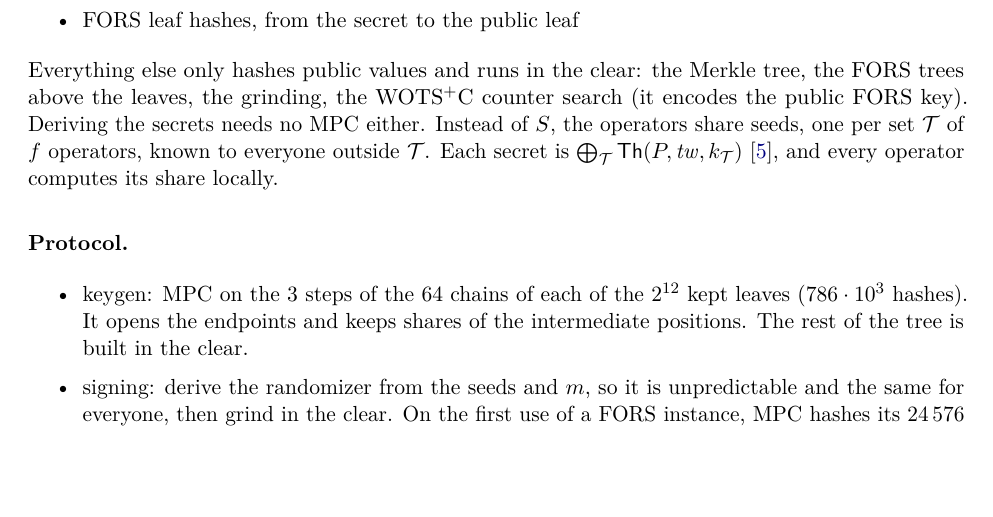
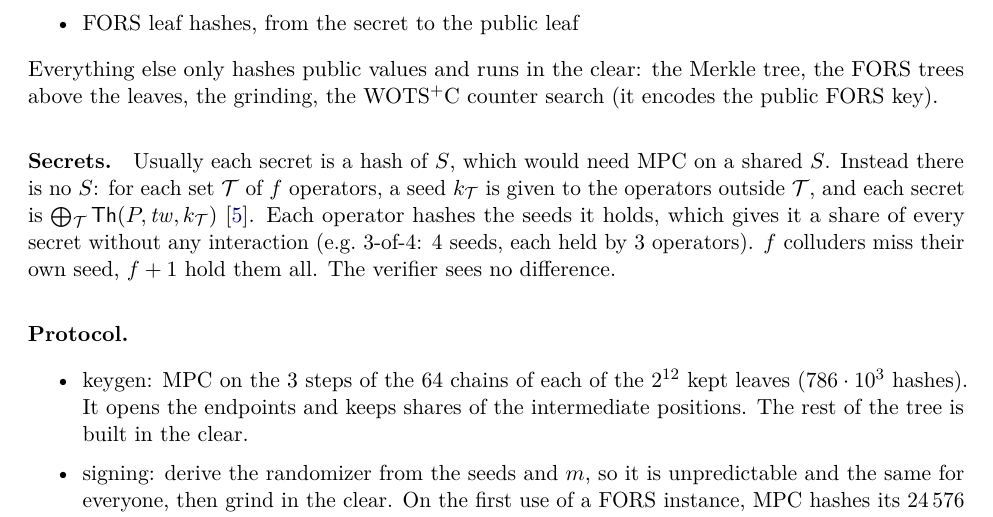
Before and after one commit to TomWambsgans/leanXMSS-leanSPHINCS-candidates, a LaTeX document (leansphincs.tex): part of page 2 of 3 before the commit and part of page 2 of 4 after it, cut so that both start at the same text, the shorter picture padded with empty space. Compiled offline with pdfLaTeX.

Commit message:
Explain how threshold secrets are derived without MPC
Co-Authored-By: Claude Opus 5.5 <noreply@anthropic.com>

```diff
--- a/leansphincs.tex
+++ b/leansphincs.tex
@@ -90,11 +90,14 @@ anything on their own (e.g.\ 3-of-4 with $f=1$), and the verifier doesn't change
   \item FORS leaf hashes, from the secret to the public leaf
 \end{itemize}
 Everything else only hashes public values and runs in the clear: the Merkle tree, the FORS trees above the
-leaves, the grinding, the WOTS$^+$C counter search (it encodes the public FORS key). Deriving the secrets
-needs no MPC either. Instead of $S$, the operators share seeds, one per set $\mathcal T$ of $f$
-operators, known to everyone outside $\mathcal T$. Each secret is
-$\bigoplus_{\mathcal T}\Th(P,\tw,k_{\mathcal T})$~\cite{CDI05}, and every operator computes its share
-locally.
+leaves, the grinding, the WOTS$^+$C counter search (it encodes the public FORS key).
+
+\paragraph{Secrets.} Usually each secret is a hash of $S$, which would need MPC on a shared $S$. Instead
+there is no $S$: for each set $\mathcal T$ of $f$ operators, a seed $k_{\mathcal T}$ is given to the
+operators outside $\mathcal T$, and each secret is
+$\bigoplus_{\mathcal T}\Th(P,\tw,k_{\mathcal T})$~\cite{CDI05}. Each operator hashes the seeds it holds,
+which gives it a share of every secret without any interaction (e.g.\ 3-of-4: 4 seeds, each held by 3
+operators). $f$ colluders miss their own seed, $f+1$ hold them all. The verifier sees no difference.
 
 \paragraph{Protocol.}
 \begin{itemize}
```
